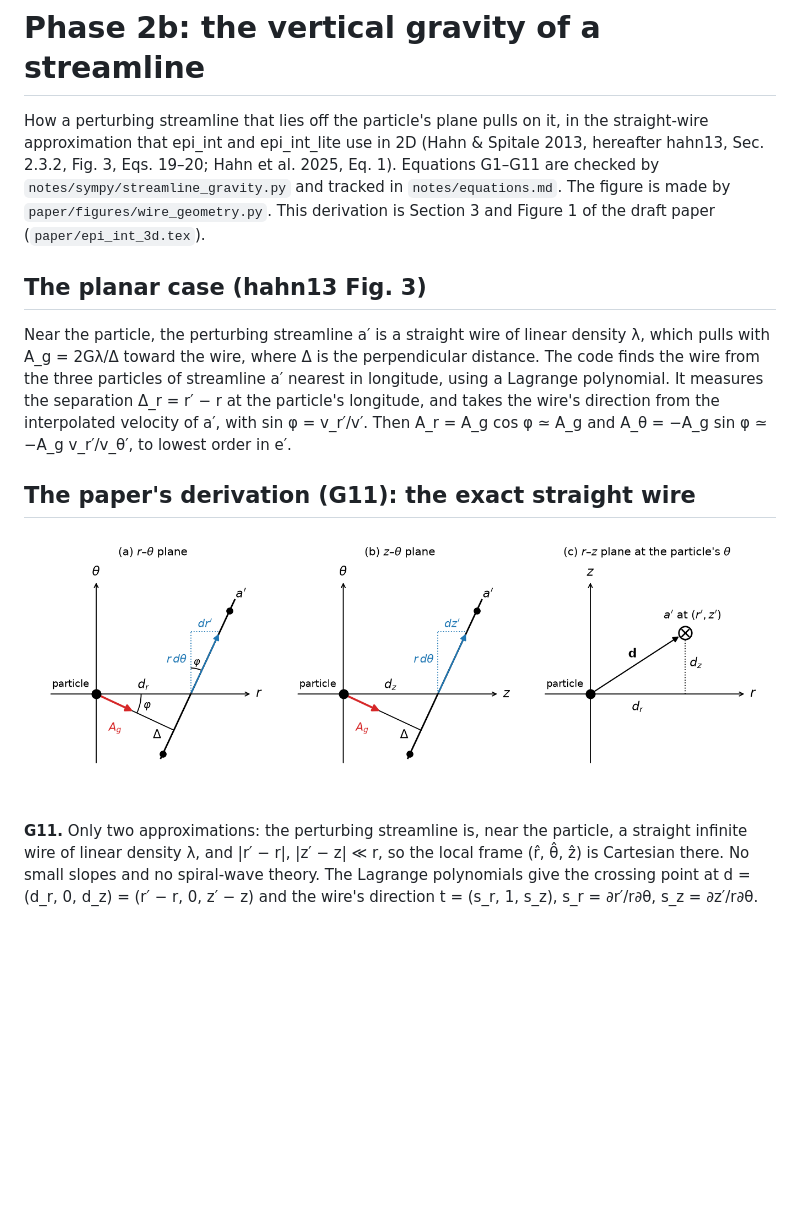
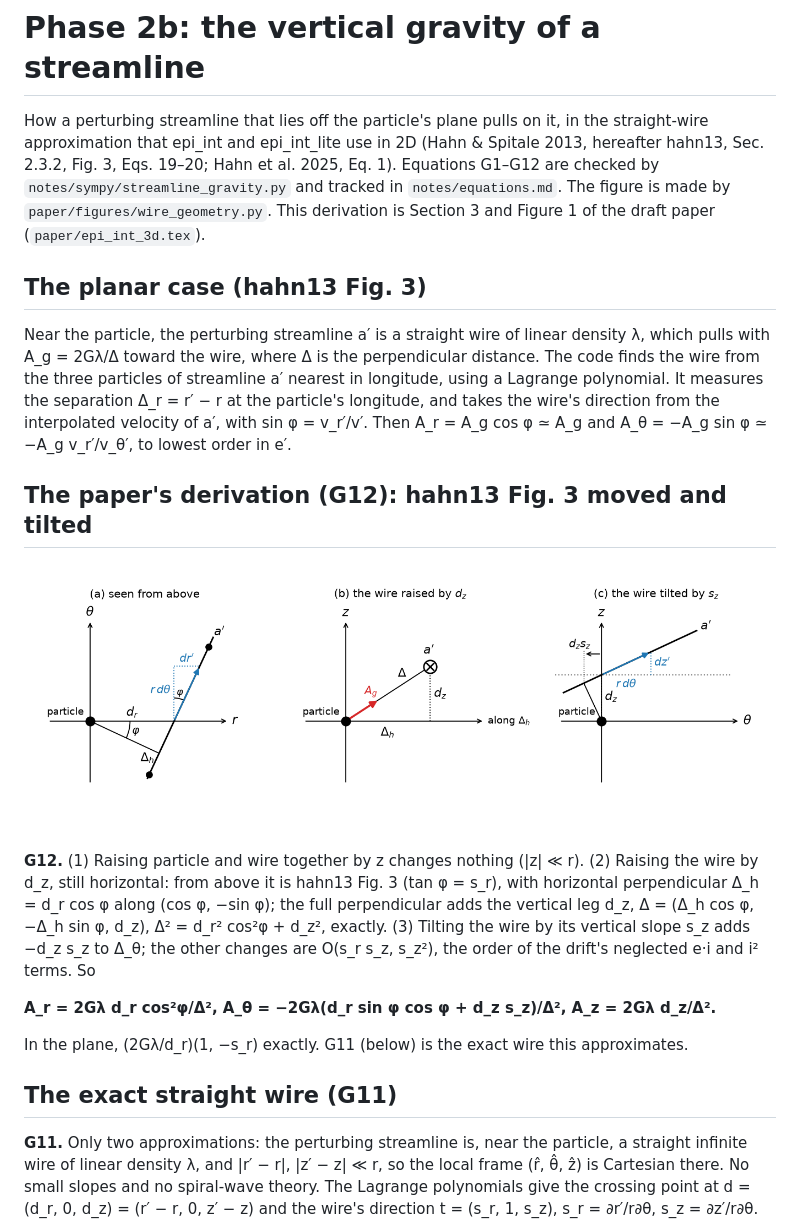
Before and after one commit to joehahn/epi_int_3d, a Markdown page: notes/phase2/streamline_gravity.md, the part around the change. GitHub-like rendering; pictures changed too: paper/figures/wire_geometry.png; blank space fills up the shorter version.

```diff
--- a/notes/phase2/streamline_gravity.md
+++ b/notes/phase2/streamline_gravity.md
@@ -2,7 +2,7 @@
 
 How a perturbing streamline that lies off the particle's plane pulls on it, in the straight-wire
 approximation that epi_int and epi_int_lite use in 2D (Hahn & Spitale 2013, hereafter hahn13, Sec.
-2.3.2, Fig. 3, Eqs. 19–20; Hahn et al. 2025, Eq. 1). Equations G1–G11 are checked by
+2.3.2, Fig. 3, Eqs. 19–20; Hahn et al. 2025, Eq. 1). Equations G1–G12 are checked by
 `notes/sympy/streamline_gravity.py` and tracked in `notes/equations.md`. The figure is made by
 `paper/figures/wire_geometry.py`. This derivation is Section 3 and Figure 1 of the draft paper
 (`paper/epi_int_3d.tex`).
@@ -16,9 +16,22 @@ the separation Δ_r = r′ − r at the particle's longitude, and takes the wire
 interpolated velocity of a′, with sin φ = v_r′/v′. Then A_r = A_g cos φ ≃ A_g and A_θ = −A_g sin φ ≃
 −A_g v_r′/v_θ′, to lowest order in e′.
 
-## The paper's derivation (G11): the exact straight wire
+## The paper's derivation (G12): hahn13 Fig. 3 moved and tilted
 
 ![wire geometry](../../paper/figures/wire_geometry.png)
+
+**G12.** (1) Raising particle and wire together by z changes nothing (|z| ≪ r). (2) Raising the wire by
+d_z, still horizontal: from above it is hahn13 Fig. 3 (tan φ = s_r), with horizontal perpendicular
+Δ_h = d_r cos φ along (cos φ, −sin φ); the full perpendicular adds the vertical leg d_z,
+Δ = (Δ_h cos φ, −Δ_h sin φ, d_z), Δ² = d_r² cos²φ + d_z², exactly. (3) Tilting the wire by its vertical
+slope s_z adds −d_z s_z to Δ_θ; the other changes are O(s_r s_z, s_z²), the order of the drift's
+neglected e·i and i² terms. So
+
+  **A_r = 2Gλ d_r cos²φ/Δ²,  A_θ = −2Gλ(d_r sin φ cos φ + d_z s_z)/Δ²,  A_z = 2Gλ d_z/Δ².**
+
+In the plane, (2Gλ/d_r)(1, −s_r) exactly. G11 (below) is the exact wire this approximates.
+
+## The exact straight wire (G11)
 
 **G11.** Only two approximations: the perturbing streamline is, near the particle, a straight infinite
 wire of linear density λ, and |r′ − r|, |z′ − z| ≪ r, so the local frame (r̂, θ̂, ẑ) is Cartesian there.
```
Also changed, not shown: notes/equations.md (+2 -1 lines), prompts/13-paper-streamline-gravity.md (+6 -0 lines), 5 other files.
